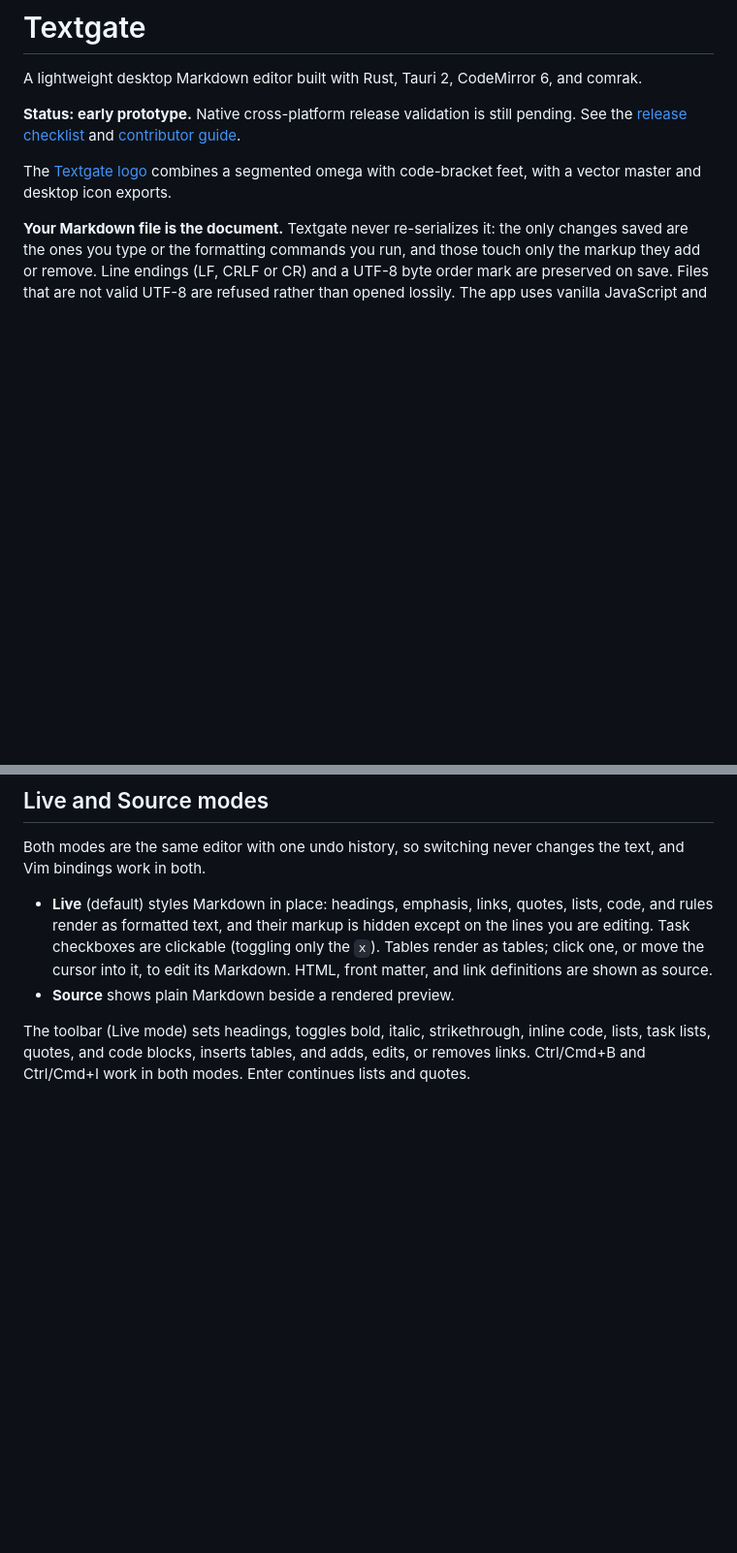
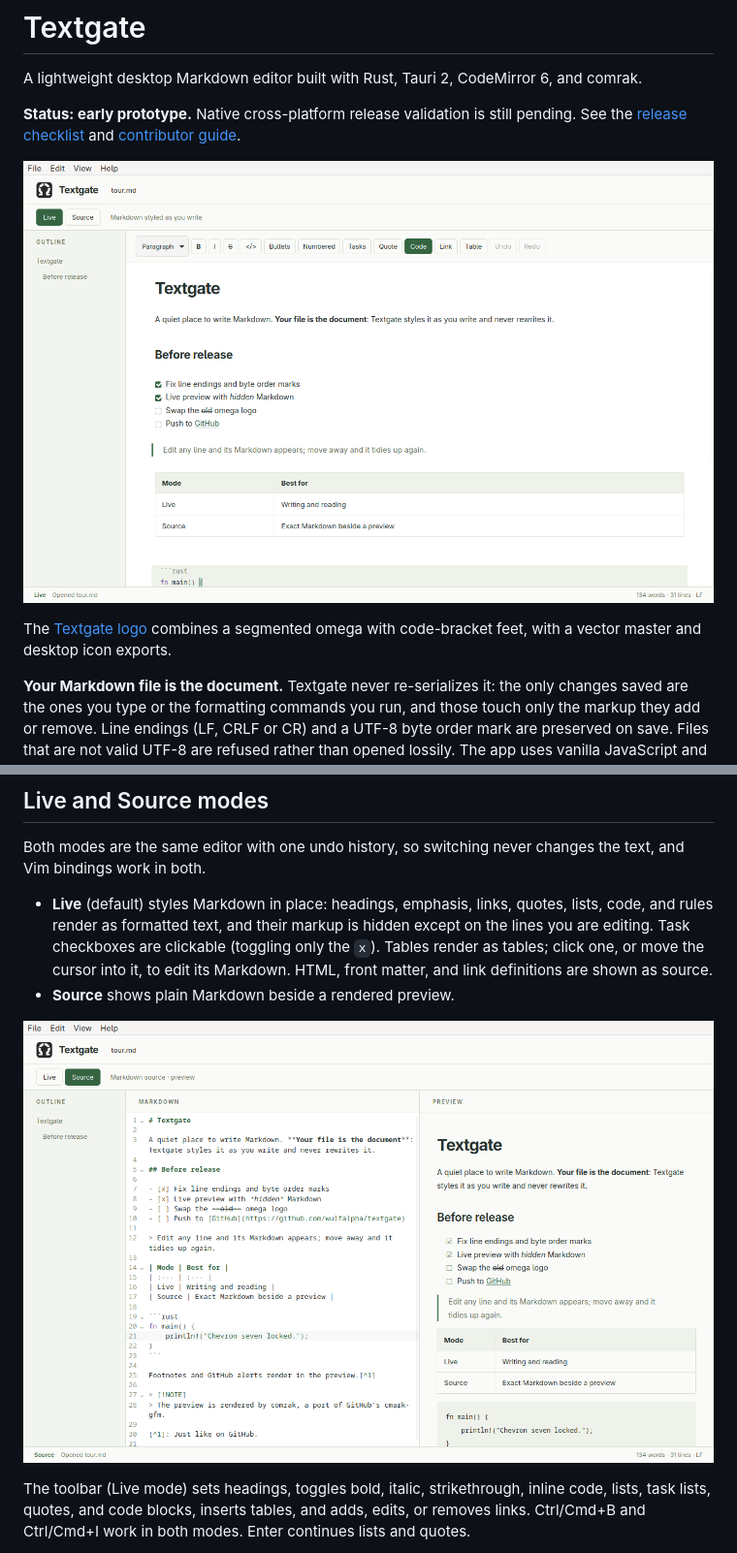
Before and after one commit to wulfalpha/textgate, a Markdown page: README.md, 2 parts joined by grey strips. Shown at 97% size. Drawn GitHub-style; pictures changed too: docs/screenshots/live.png (added), docs/screenshots/source.png (added); blank space fills up the shorter version.

```diff
--- a/README.md
+++ b/README.md
@@ -5,6 +5,8 @@ A lightweight desktop Markdown editor built with Rust, Tauri 2, CodeMirror 6, an
 **Status: early prototype.** Native cross-platform release validation is still
 pending. See the [release checklist](docs/release-checklist.md) and
 [contributor guide](CONTRIBUTING.md).
+
+![Textgate in Live mode: headings, task list, link, and table rendered in place](docs/screenshots/live.png)
 
 The [Textgate logo](docs/branding/README.md) combines a segmented omega
 with code-bracket feet, with a vector master and desktop icon exports.
@@ -28,6 +30,8 @@ the text, and Vim bindings work in both.
   to edit its Markdown. HTML, front matter, and link definitions are shown as
   source.
 - **Source** shows plain Markdown beside a rendered preview.
+
+![Source mode with the comrak preview](docs/screenshots/source.png)
 
 The toolbar (Live mode) sets headings, toggles bold, italic, strikethrough, inline
 code, lists, task lists, quotes, and code blocks, inserts tables, and adds, edits,
```
Also changed, not shown: docs/release-checklist.md (+4 -3 lines), examples/markdown-demo.md (+1 -1 lines), 4 other files.
